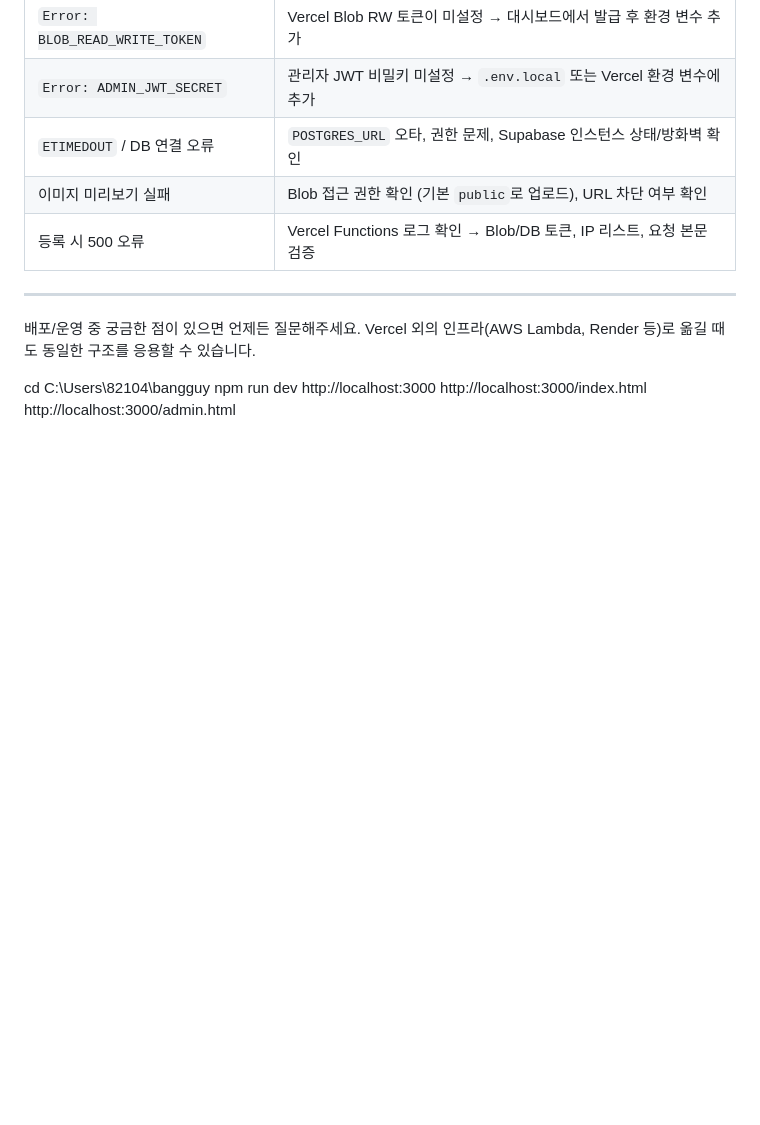
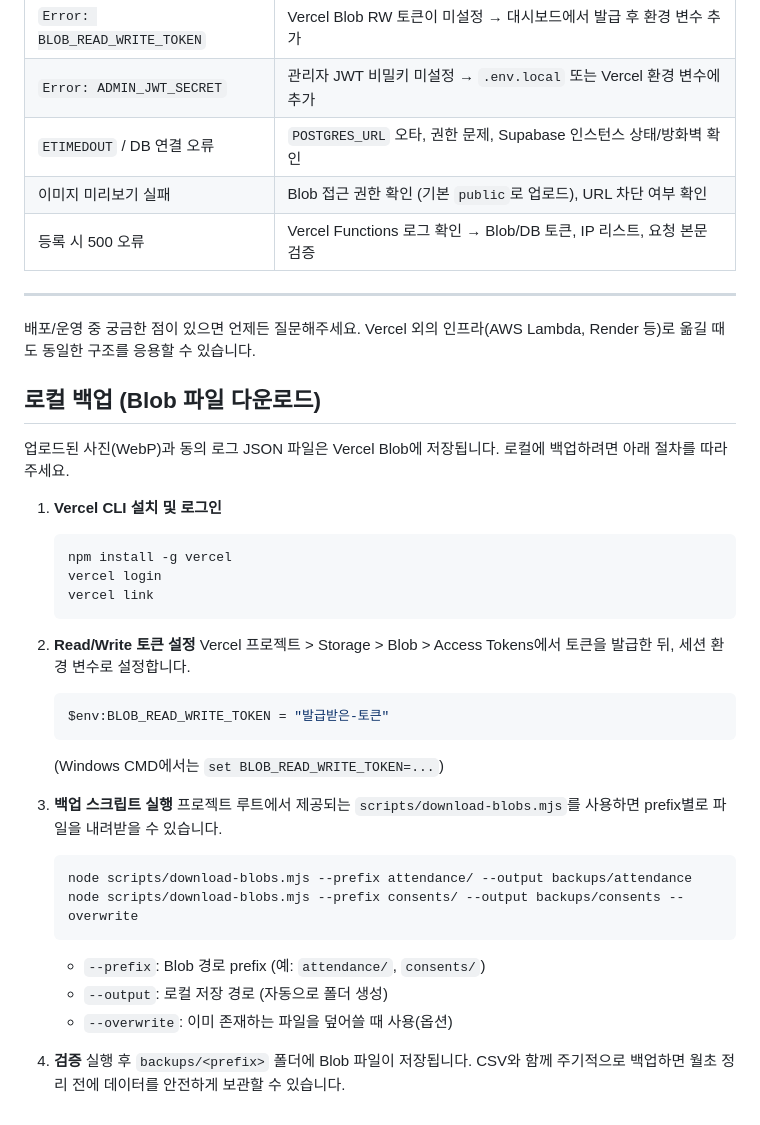
Before and after one commit to dlrntm-png/bangguy, a Markdown page: README.md, the part around the change. Drawn GitHub-style; blank space fills up the shorter version.

Commit message:
Document blob backup steps in README

````diff
--- a/README.md
+++ b/README.md
@@ -191,8 +191,33 @@ npm run admin:hash -- "강력한비밀번호!"
 ---
 배포/운영 중 궁금한 점이 있으면 언제든 질문해주세요. Vercel 외의 인프라(AWS Lambda, Render 등)로 옮길 때도 동일한 구조를 응용할 수 있습니다.
 
-cd C:\Users\82104\bangguy
-   npm run dev
-   http://localhost:3000
-   http://localhost:3000/index.html
-   http://localhost:3000/admin.html
+## 로컬 백업 (Blob 파일 다운로드)
+
+업로드된 사진(WebP)과 동의 로그 JSON 파일은 Vercel Blob에 저장됩니다. 로컬에 백업하려면 아래 절차를 따라주세요.
+
+1. **Vercel CLI 설치 및 로그인**
+   ```bash
+   npm install -g vercel
+   vercel login
+   vercel link
+   ```
+
+2. **Read/Write 토큰 설정**
+   Vercel 프로젝트 > Storage > Blob > Access Tokens에서 토큰을 발급한 뒤, 세션 환경 변수로 설정합니다.
+   ```powershell
+   $env:BLOB_READ_WRITE_TOKEN = "발급받은-토큰"
+   ```
+   (Windows CMD에서는 `set BLOB_READ_WRITE_TOKEN=...`)
+
+3. **백업 스크립트 실행**
+   프로젝트 루트에서 제공되는 `scripts/download-blobs.mjs`를 사용하면 prefix별로 파일을 내려받을 수 있습니다.
+   ```bash
+   node scripts/download-blobs.mjs --prefix attendance/ --output backups/attendance
+   node scripts/download-blobs.mjs --prefix consents/ --output backups/consents --overwrite
+   ```
+   - `--prefix`: Blob 경로 prefix (예: `attendance/`, `consents/`)
+   - `--output`: 로컬 저장 경로 (자동으로 폴더 생성)
+   - `--overwrite`: 이미 존재하는 파일을 덮어쓸 때 사용(옵션)
+
+4. **검증**
+   실행 후 `backups/<prefix>` 폴더에 Blob 파일이 저장됩니다. CSV와 함께 주기적으로 백업하면 월초 정리 전에 데이터를 안전하게 보관할 수 있습니다.
````
